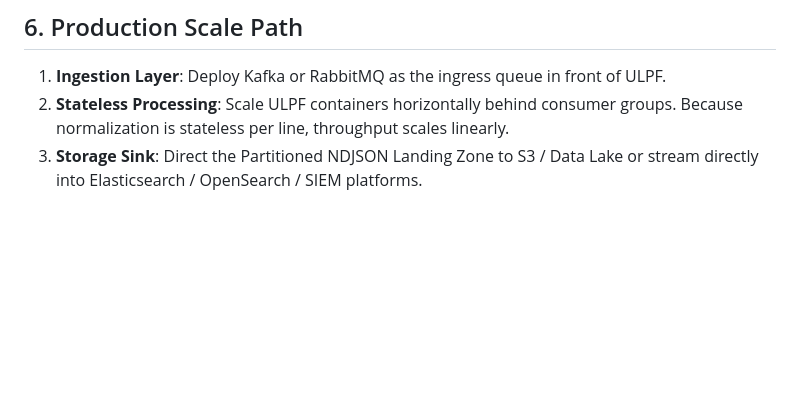
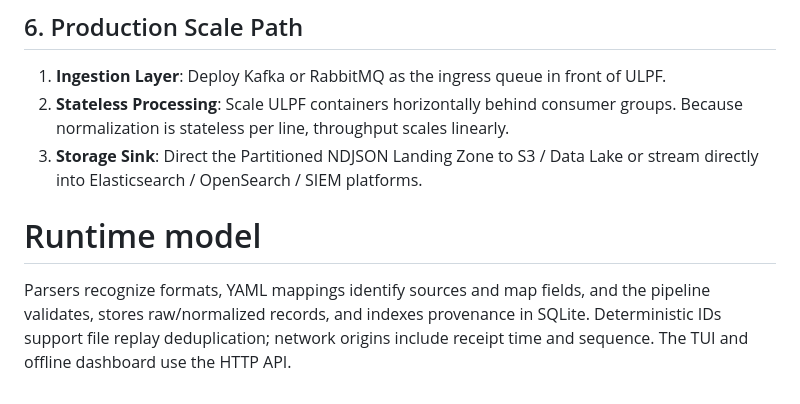
Before and after one commit to go3-14/ulpf, a Markdown page: ARCHITECTURE.md, the part around the change. Drawn GitHub-style; blank space fills up the shorter version.

```diff
--- a/ARCHITECTURE.md
+++ b/ARCHITECTURE.md
@@ -92,3 +92,6 @@ Because source identification and field mapping are defined entirely in YAML, **
 1. **Ingestion Layer**: Deploy Kafka or RabbitMQ as the ingress queue in front of ULPF.
 2. **Stateless Processing**: Scale ULPF containers horizontally behind consumer groups. Because normalization is stateless per line, throughput scales linearly.
 3. **Storage Sink**: Direct the Partitioned NDJSON Landing Zone to S3 / Data Lake or stream directly into Elasticsearch / OpenSearch / SIEM platforms.
+# Runtime model
+
+Parsers recognize formats, YAML mappings identify sources and map fields, and the pipeline validates, stores raw/normalized records, and indexes provenance in SQLite. Deterministic IDs support file replay deduplication; network origins include receipt time and sequence. The TUI and offline dashboard use the HTTP API.
```
Also changed, not shown: README.md (+3 -0 lines).
